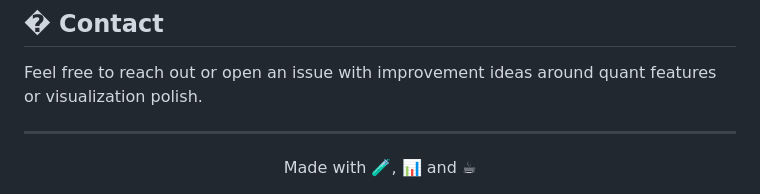
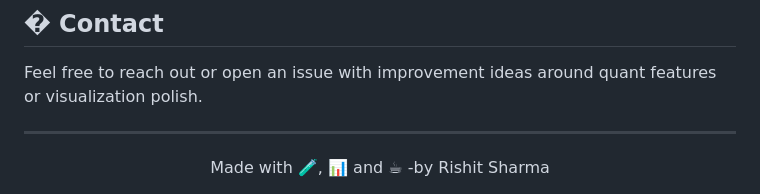
Before and after one commit to rishit836/StratSim, a Markdown page: README.md, the part around the change. Rendered like a GitHub page.

```diff
--- a/README.md
+++ b/README.md
@@ -175,4 +175,5 @@ Feel free to reach out or open an issue with improvement ideas around quant feat
 
 <div align="center">
 Made with 🧪, 📊 and ☕
+-by Rishit Sharma
 </div>
```
